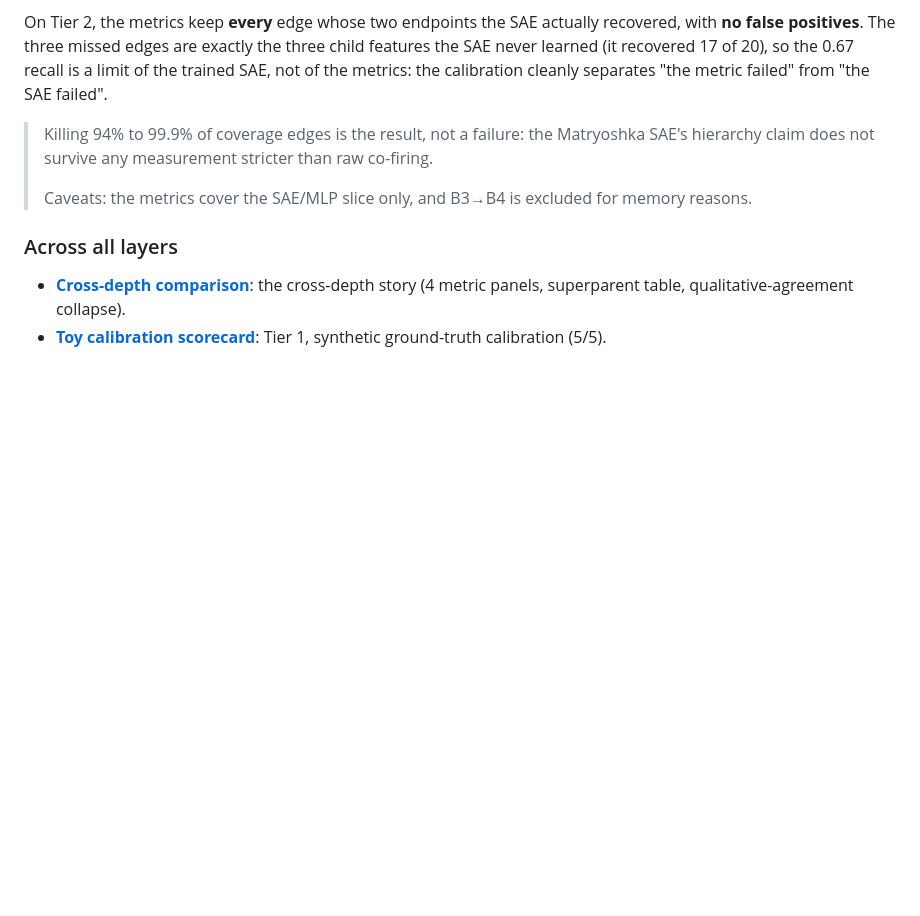
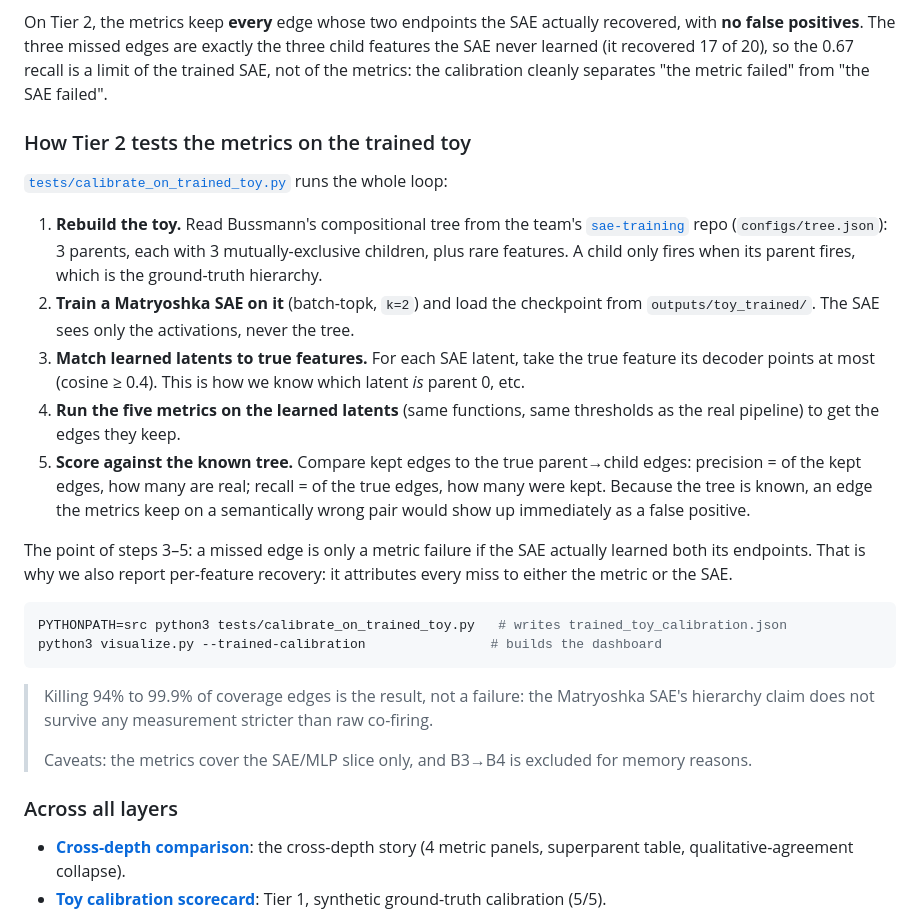
Before and after one commit to soar-eleuther-i6-hierarchy/experiment_0, a Markdown page: README.md, the part around the change. Rendered like a GitHub page; blank space fills up the shorter version.

Commit message:
docs(readme): document Tier 2 trained-toy calibration methodology
Add a detailed section explaining the process for testing metrics
using a trained Matryoshka SAE on a synthetic compositional tree.

The documentation now covers:
- The end-to-end workflow from rebuilding the toy to scoring edges.
- How learned latents are matched to ground-truth features via cosine
  similarity.
- The distinction between metric failure and SAE failure based on
  per-feature recovery.
- CLI commands for running the calibration script and generating the
  dashboard.

````diff
--- a/README.md
+++ b/README.md
@@ -52,6 +52,34 @@ On Tier 2, the metrics keep **every** edge whose two endpoints the SAE actually
 **no false positives**. The three missed edges are exactly the three child features the SAE never
 learned (it recovered 17 of 20), so the 0.67 recall is a limit of the trained SAE, not of the
 metrics: the calibration cleanly separates "the metric failed" from "the SAE failed".
+
+### How Tier 2 tests the metrics on the trained toy
+
+[`tests/calibrate_on_trained_toy.py`](tests/calibrate_on_trained_toy.py) runs the whole loop:
+
+1. **Rebuild the toy.** Read Bussmann's compositional tree from the team's
+   [`sae-training`](https://github.com/soar-eleuther-i6-hierarchy/sae-training) repo
+   (`configs/tree.json`): 3 parents, each with 3 mutually-exclusive children, plus rare
+   features. A child only fires when its parent fires, which is the ground-truth hierarchy.
+2. **Train a Matryoshka SAE on it** (batch-topk, `k=2`) and load the checkpoint from
+   `outputs/toy_trained/`. The SAE sees only the activations, never the tree.
+3. **Match learned latents to true features.** For each SAE latent, take the true feature its
+   decoder points at most (cosine ≥ 0.4). This is how we know which latent *is* parent 0, etc.
+4. **Run the five metrics on the learned latents** (same functions, same thresholds as the
+   real pipeline) to get the edges they keep.
+5. **Score against the known tree.** Compare kept edges to the true parent→child edges:
+   precision = of the kept edges, how many are real; recall = of the true edges, how many were
+   kept. Because the tree is known, an edge the metrics keep on a semantically wrong pair would
+   show up immediately as a false positive.
+
+The point of steps 3–5: a missed edge is only a metric failure if the SAE actually learned both
+its endpoints. That is why we also report per-feature recovery: it attributes every miss to
+either the metric or the SAE.
+
+```bash
+PYTHONPATH=src python3 tests/calibrate_on_trained_toy.py   # writes trained_toy_calibration.json
+python3 visualize.py --trained-calibration                # builds the dashboard
+```
 
 > Killing 94% to 99.9% of coverage edges is the result, not a failure: the Matryoshka SAE's
 > hierarchy claim does not survive any measurement stricter than raw co-firing.
````
